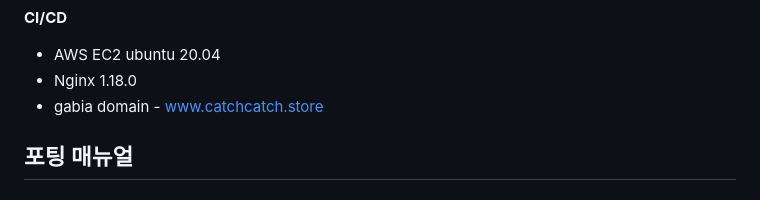
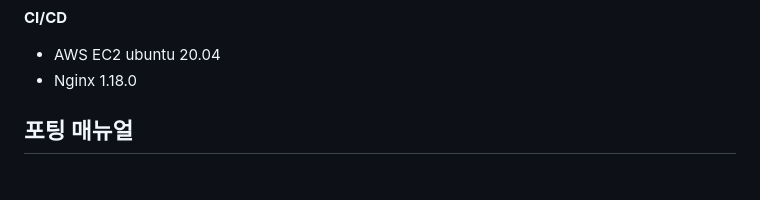
Before and after one commit to kgm-930/catchcatch, a Markdown page: Readme.md, the part around the change. Rendered like a GitHub page.

```diff
--- a/Readme.md
+++ b/Readme.md
@@ -50,7 +50,6 @@
 
 - AWS EC2 ubuntu 20.04
 - Nginx 1.18.0
-- gabia domain - www.catchcatch.store
 
 ## 포팅 매뉴얼
 
```
